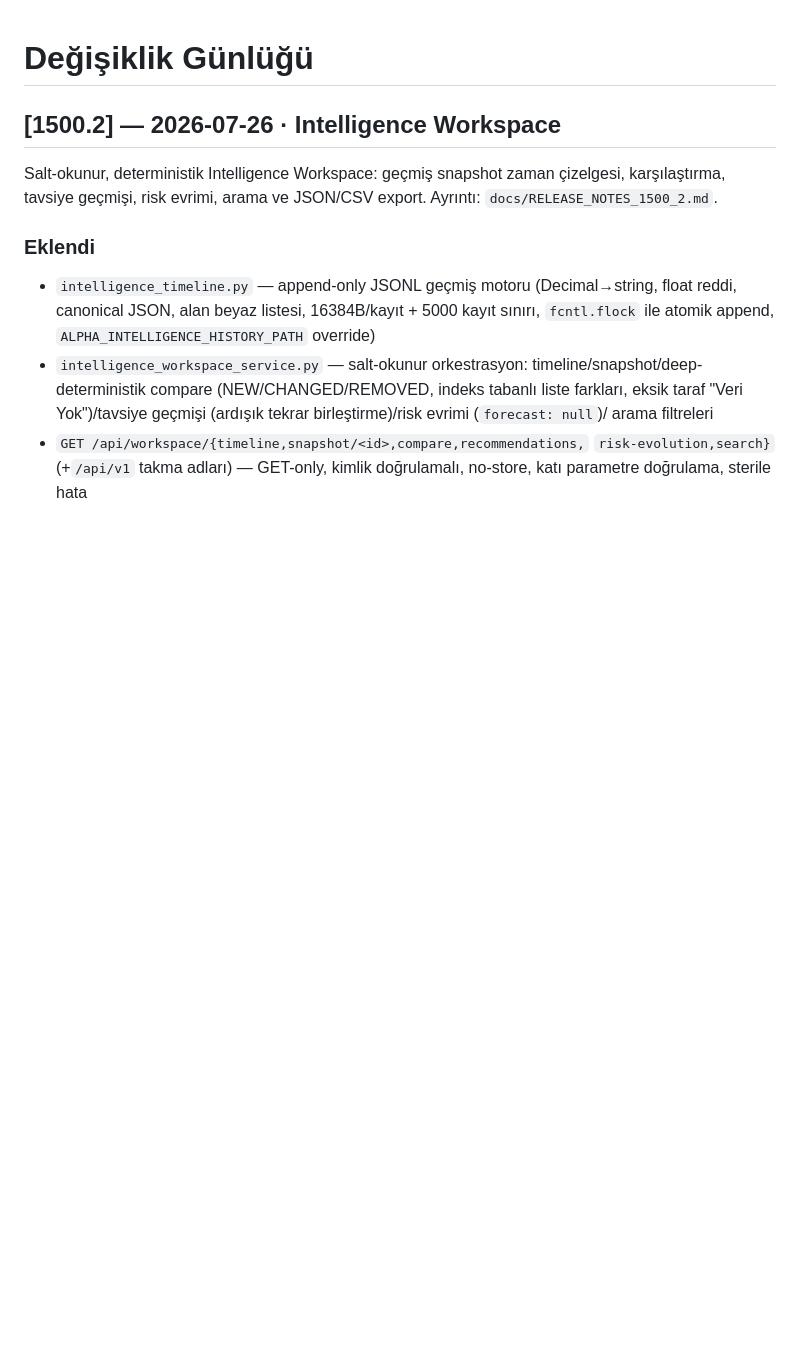
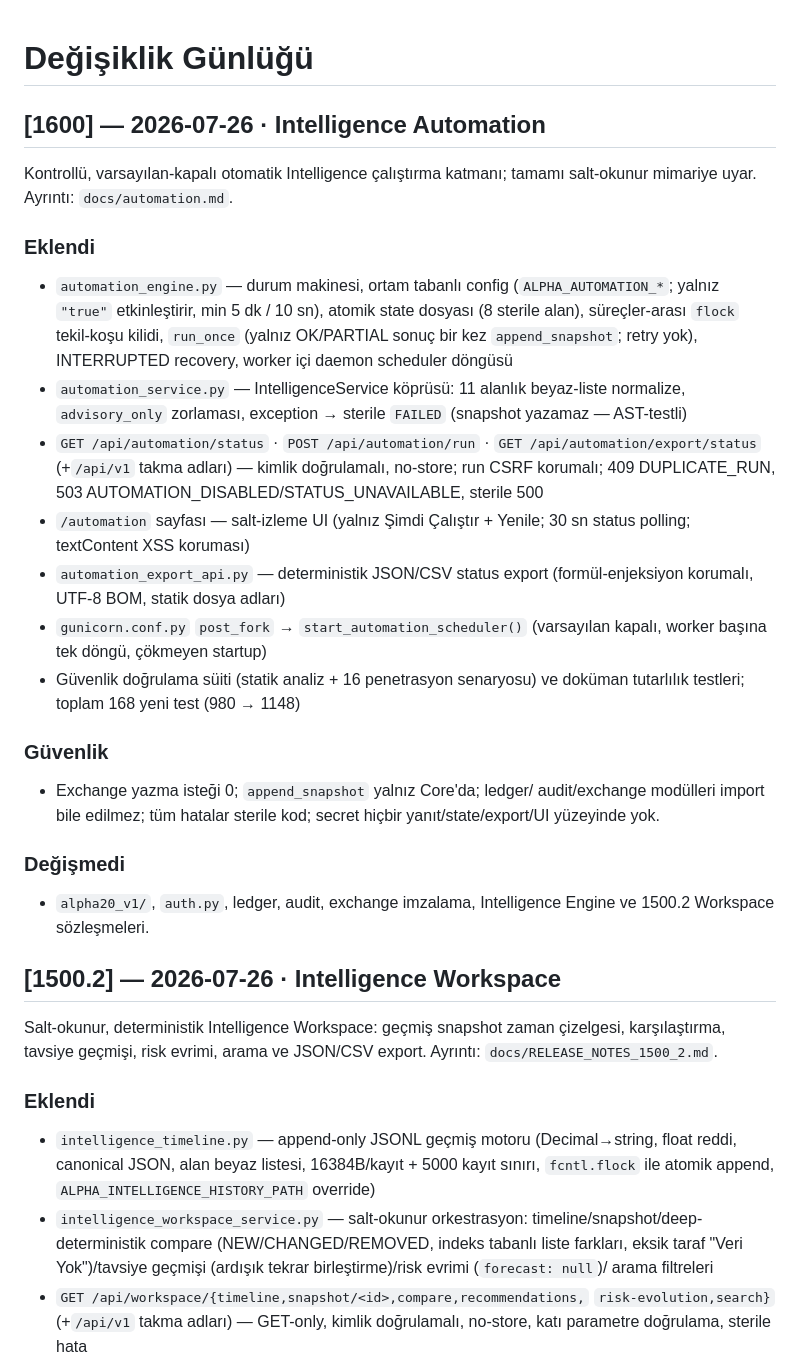
Before and after one commit to bayramborcekli/Alpha-Intelligence-OS, a Markdown page: CHANGELOG.md, the part around the change. GitHub-like rendering; blank space fills up the shorter version.

Commit message:
Mission 1600 / Agent 10: Mission Closure — CHANGELOG [1600] + MISSION_INDEX kapanış

```diff
--- a/CHANGELOG.md
+++ b/CHANGELOG.md
@@ -1,4 +1,41 @@
 # Değişiklik Günlüğü
+
+## [1600] — 2026-07-26 · Intelligence Automation
+
+Kontrollü, varsayılan-kapalı otomatik Intelligence çalıştırma katmanı;
+tamamı salt-okunur mimariye uyar. Ayrıntı: `docs/automation.md`.
+
+### Eklendi
+- `automation_engine.py` — durum makinesi, ortam tabanlı config
+  (`ALPHA_AUTOMATION_*`; yalnız `"true"` etkinleştirir, min 5 dk /
+  10 sn), atomik state dosyası (8 sterile alan), süreçler-arası
+  `flock` tekil-koşu kilidi, `run_once` (yalnız OK/PARTIAL sonuç bir
+  kez `append_snapshot`; retry yok), INTERRUPTED recovery, worker içi
+  daemon scheduler döngüsü
+- `automation_service.py` — IntelligenceService köprüsü: 11 alanlık
+  beyaz-liste normalize, `advisory_only` zorlaması, exception →
+  sterile `FAILED` (snapshot yazamaz — AST-testli)
+- `GET /api/automation/status` · `POST /api/automation/run` ·
+  `GET /api/automation/export/status` (+`/api/v1` takma adları) —
+  kimlik doğrulamalı, no-store; run CSRF korumalı; 409 DUPLICATE_RUN,
+  503 AUTOMATION_DISABLED/STATUS_UNAVAILABLE, sterile 500
+- `/automation` sayfası — salt-izleme UI (yalnız Şimdi Çalıştır +
+  Yenile; 30 sn status polling; textContent XSS koruması)
+- `automation_export_api.py` — deterministik JSON/CSV status export
+  (formül-enjeksiyon korumalı, UTF-8 BOM, statik dosya adları)
+- `gunicorn.conf.py` `post_fork` → `start_automation_scheduler()`
+  (varsayılan kapalı, worker başına tek döngü, çökmeyen startup)
+- Güvenlik doğrulama süiti (statik analiz + 16 penetrasyon senaryosu)
+  ve doküman tutarlılık testleri; toplam 168 yeni test (980 → 1148)
+
+### Güvenlik
+- Exchange yazma isteği 0; `append_snapshot` yalnız Core'da; ledger/
+  audit/exchange modülleri import bile edilmez; tüm hatalar sterile
+  kod; secret hiçbir yanıt/state/export/UI yüzeyinde yok.
+
+### Değişmedi
+- `alpha20_v1/`, `auth.py`, ledger, audit, exchange imzalama,
+  Intelligence Engine ve 1500.2 Workspace sözleşmeleri.
 
 ## [1500.2] — 2026-07-26 · Intelligence Workspace
 
```
Also changed, not shown: docs/MISSION_INDEX.md (+6 -4 lines).
